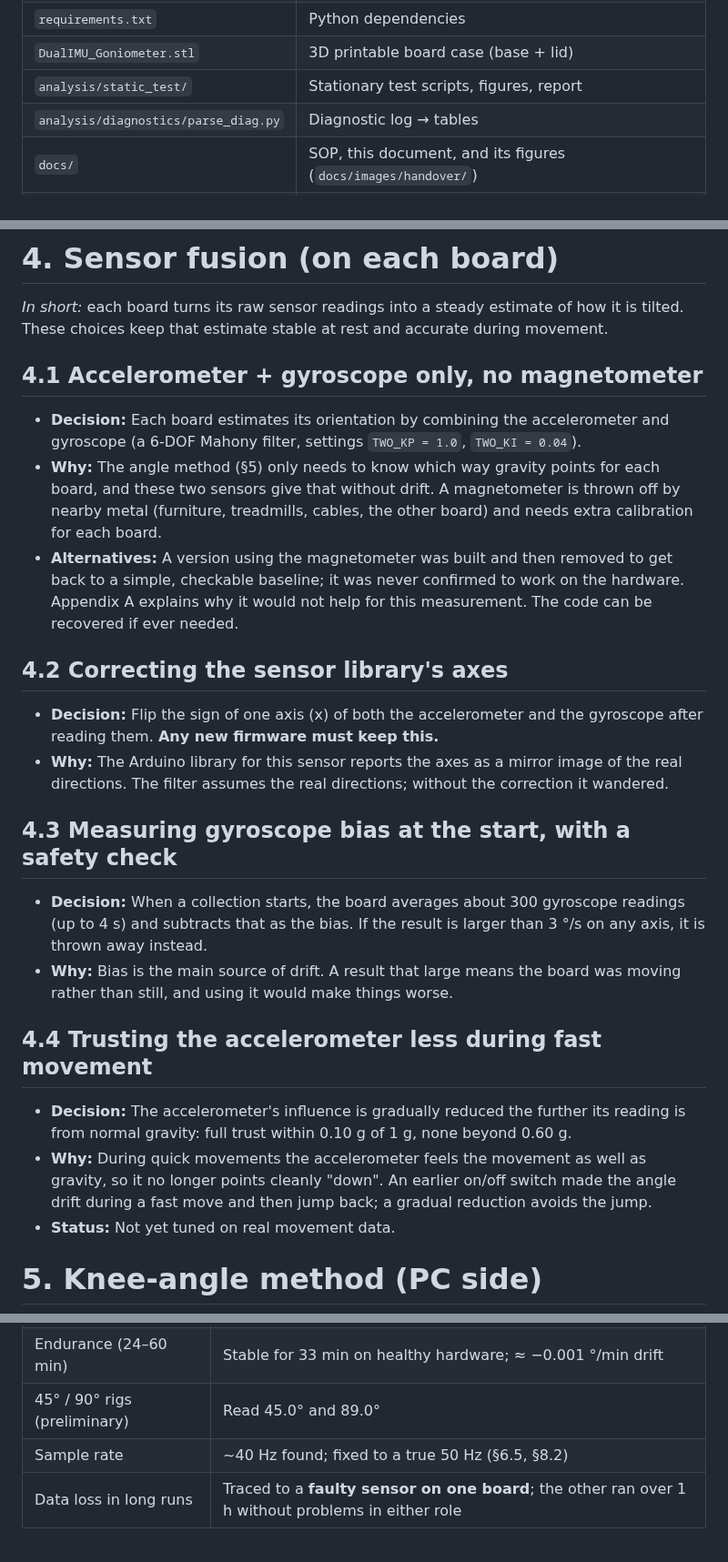
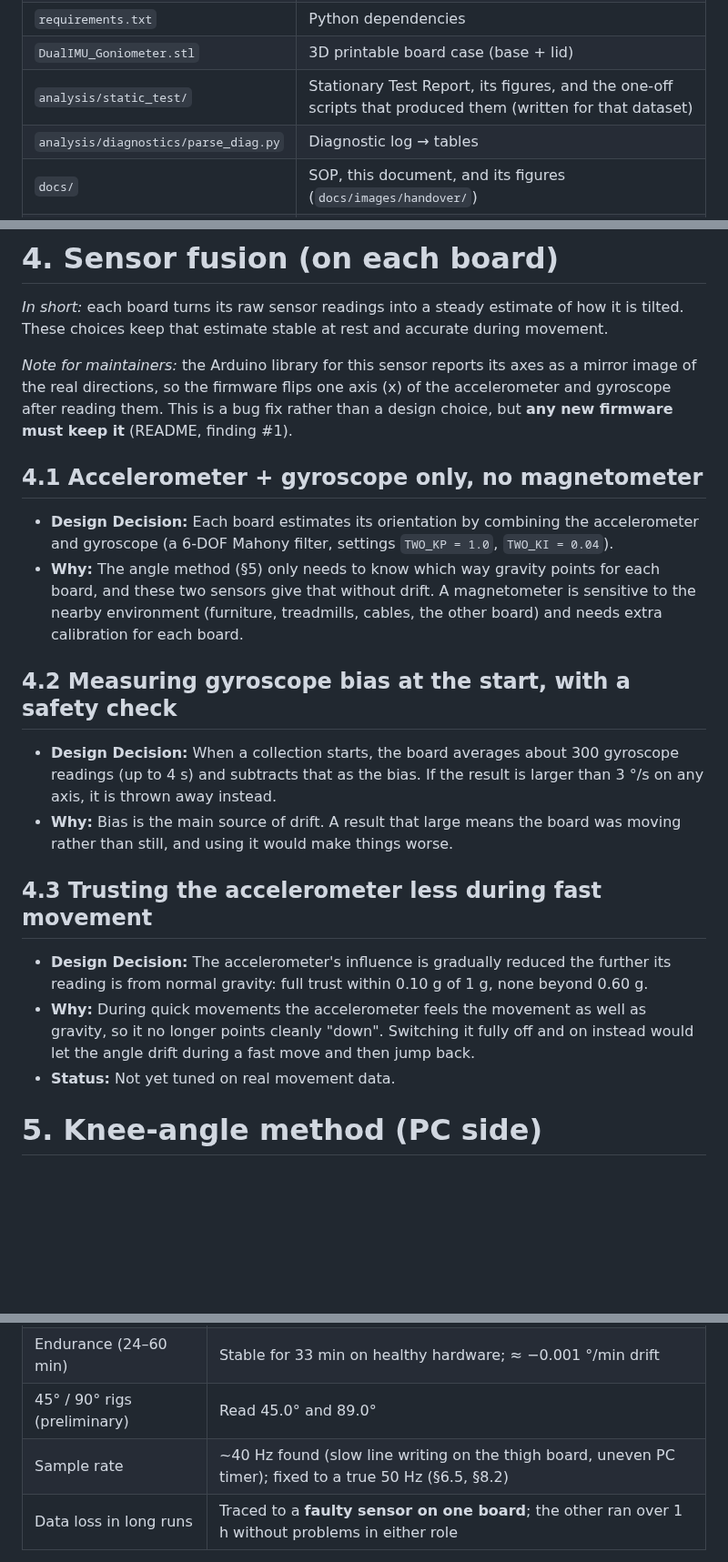
Before and after one commit to Jamie215/DualIMU_Goniometer, a Markdown page: docs/Project_Handover.md, 3 parts joined by grey strips. Shown at 91% size. Rendered like a GitHub page; blank space fills up the shorter version.

```diff
--- a/docs/Project_Handover.md
+++ b/docs/Project_Handover.md
@@ -130,7 +118,7 @@ Companion documents:
 | `knee_gui.py` | Live GUI (uses `knee_collector_uart.py`) |
 | `requirements.txt` | Python dependencies |
 | `DualIMU_Goniometer.stl` | 3D printable board case (base + lid) |
-| `analysis/static_test/` | Stationary test scripts, figures, report |
+| `analysis/static_test/` | Stationary Test Report, its figures, and the one-off scripts that produced them (written for that dataset) |
 | `analysis/diagnostics/parse_diag.py` | Diagnostic log → tables |
 | `docs/` | SOP, this document, and its figures (`docs/images/handover/`) |
 | `docs/build_docs.sh` | Regenerates this document's `.docx` from its Markdown |
@@ -198,45 +191,36 @@ it live and saves it (Figures 1 and 2).
 how it is tilted. These choices keep that estimate stable at rest and accurate
 during movement.
 
+*Note for maintainers:* the Arduino library for this sensor reports its axes as
+a mirror image of the real directions, so the firmware flips one axis (x) of the
+accelerometer and gyroscope after reading them. This is a bug fix rather than a
+design choice, but **any new firmware must keep it** (README, finding #1).
+
 ## 4.1 Accelerometer + gyroscope only, no magnetometer
 
-- **Decision:** Each board estimates its orientation by combining the
+- **Design Decision:** Each board estimates its orientation by combining the
   accelerometer and gyroscope (a 6-DOF Mahony filter, settings `TWO_KP = 1.0`,
   `TWO_KI = 0.04`).
 - **Why:** The angle method (§5) only needs to know which way gravity points
   for each board, and these two sensors give that without drift. A magnetometer
-  is thrown off by nearby metal (furniture, treadmills, cables, the other board)
-  and needs extra calibration for each board.
-- **Alternatives:** A version using the magnetometer was built and then removed
-  to get back to a simple, checkable baseline; it was never confirmed to work on
-  the hardware. Appendix A explains why it would not help for this
-  measurement. The code can be recovered if ever needed.
+  is sensitive to the nearby environment (furniture, treadmills, cables, the
+  other board) and needs extra calibration for each board.
+## 4.2 Measuring gyroscope bias at the start, with a safety check
 
-## 4.2 Correcting the sensor library's axes
-
-- **Decision:** Flip the sign of one axis (x) of both the accelerometer and the
-  gyroscope after reading them. **Any new firmware must keep this.**
-- **Why:** The Arduino library for this sensor reports the axes as a mirror
-  image of the real directions. The filter assumes the real directions; without
-  the correction it wandered.
-
-## 4.3 Measuring gyroscope bias at the start, with a safety check
-
-- **Decision:** When a collection starts, the board averages about 300 gyroscope
+- **Design Decision:** When a collection starts, the board averages about 300 gyroscope
   readings (up to 4 s) and subtracts that as the bias. If the result is larger
   than 3 °/s on any axis, it is thrown away instead.
 - **Why:** Bias is the main source of drift. A result that large means the board
   was moving rather than still, and using it would make things worse.
 
-## 4.4 Trusting the accelerometer less during fast movement
+## 4.3 Trusting the accelerometer less during fast movement
 
-- **Decision:** The accelerometer's influence is gradually reduced the further
+- **Design Decision:** The accelerometer's influence is gradually reduced the further
   its reading is from normal gravity: full trust within 0.10 g of 1 g, none
   beyond 0.60 g.
 - **Why:** During quick movements the accelerometer feels the movement as well as
-  gravity, so it no longer points cleanly "down". An earlier on/off switch made
-  the angle drift during a fast move and then jump back; a gradual reduction
-  avoids the jump.
+  gravity, so it no longer points cleanly "down". Switching it fully off and on
+  instead would let the angle drift during a fast move and then jump back.
 - **Status:** Not yet tuned on real movement data.
 
 # 5. Knee-angle method (PC side)
@@ -476,7 +457,7 @@ Full results are in the Preliminary Stationary Test Report.
 | Stability (6 holds of ~5 min) | ~0.01–0.02° noise; no growth in noise over longer periods |
 | Endurance (24–60 min) | Stable for 33 min on healthy hardware; ≈ −0.001 °/min drift |
 | 45° / 90° rigs (preliminary) | Read 45.0° and 89.0° |
-| Sample rate | ~40 Hz found; fixed to a true 50 Hz (§6.5, §8.2) |
+| Sample rate | ~40 Hz found (slow line writing on the thigh board, uneven PC timer); fixed to a true 50 Hz (§6.5, §8.2) |
 | Data loss in long runs | Traced to a **faulty sensor on one board**; the other ran over 1 h without problems in either role |
 
 Methods worth keeping:
```
Also changed, not shown: other parts of docs/Project_Handover.md (+51 -61 lines), docs/images/handover/fig2_dataflow.png, 2 other files.
